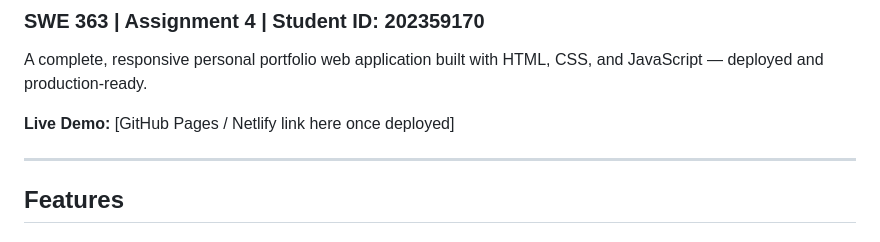
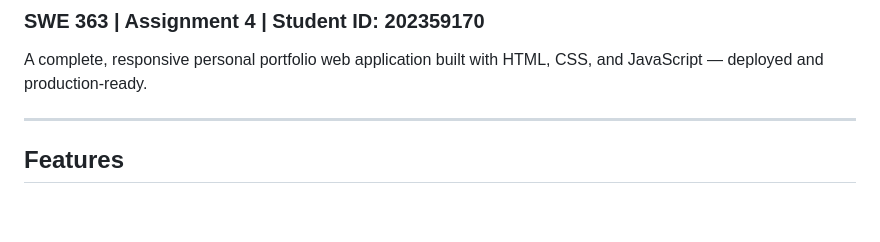
Before and after one commit to leen7777/202359170-leenrefka-assignment4, a Markdown page: README.md, the part around the change. Drawn GitHub-style; blank space fills up the shorter version.

```diff
--- a/README.md
+++ b/README.md
@@ -3,7 +3,6 @@
 
 A complete, responsive personal portfolio web application built with HTML, CSS, and JavaScript — deployed and production-ready.
 
-**Live Demo:** [GitHub Pages / Netlify link here once deployed]
 
 ---
 
```
Also changed, not shown: presentation/README.md (deleted, +0 -12 lines).
